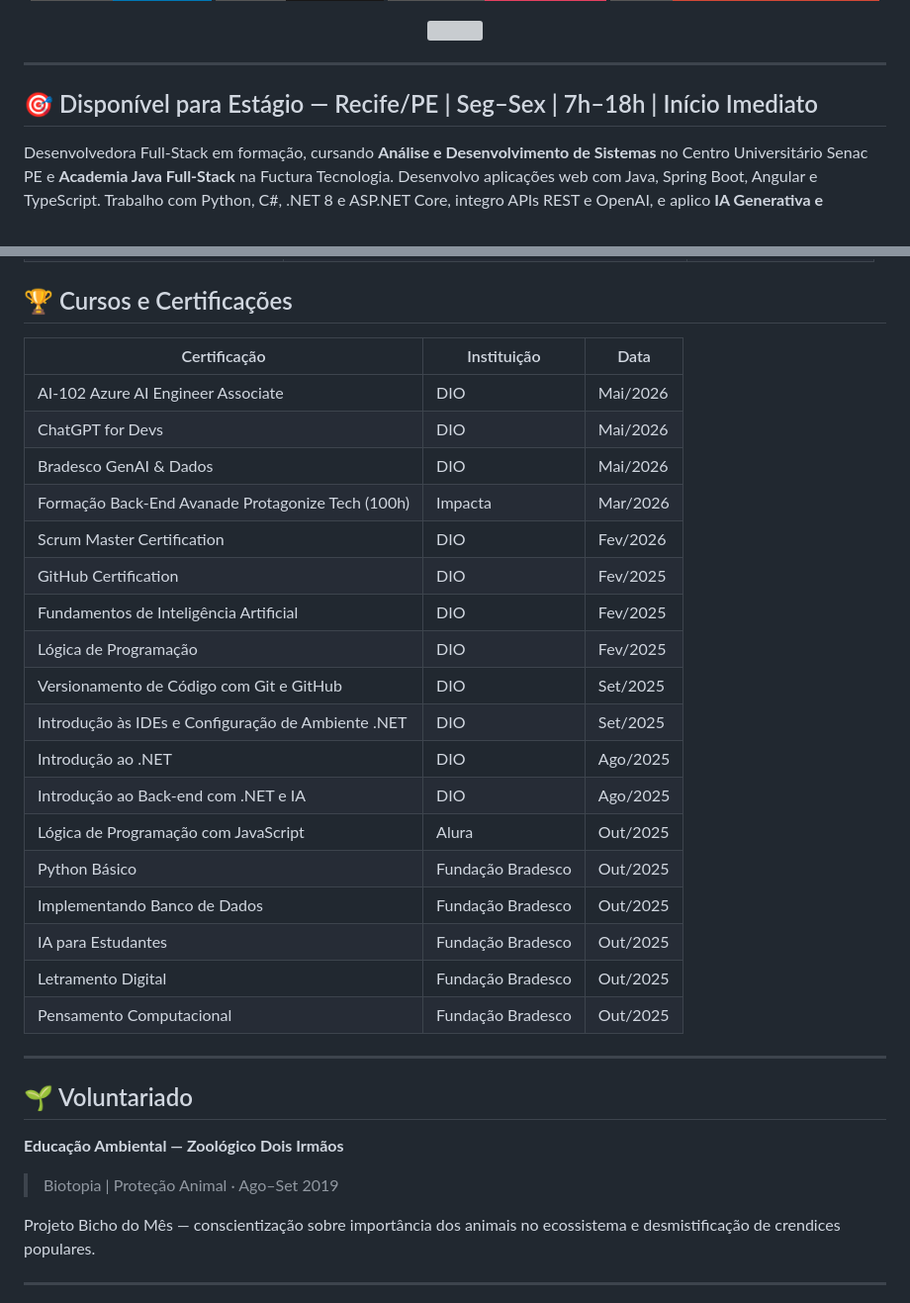
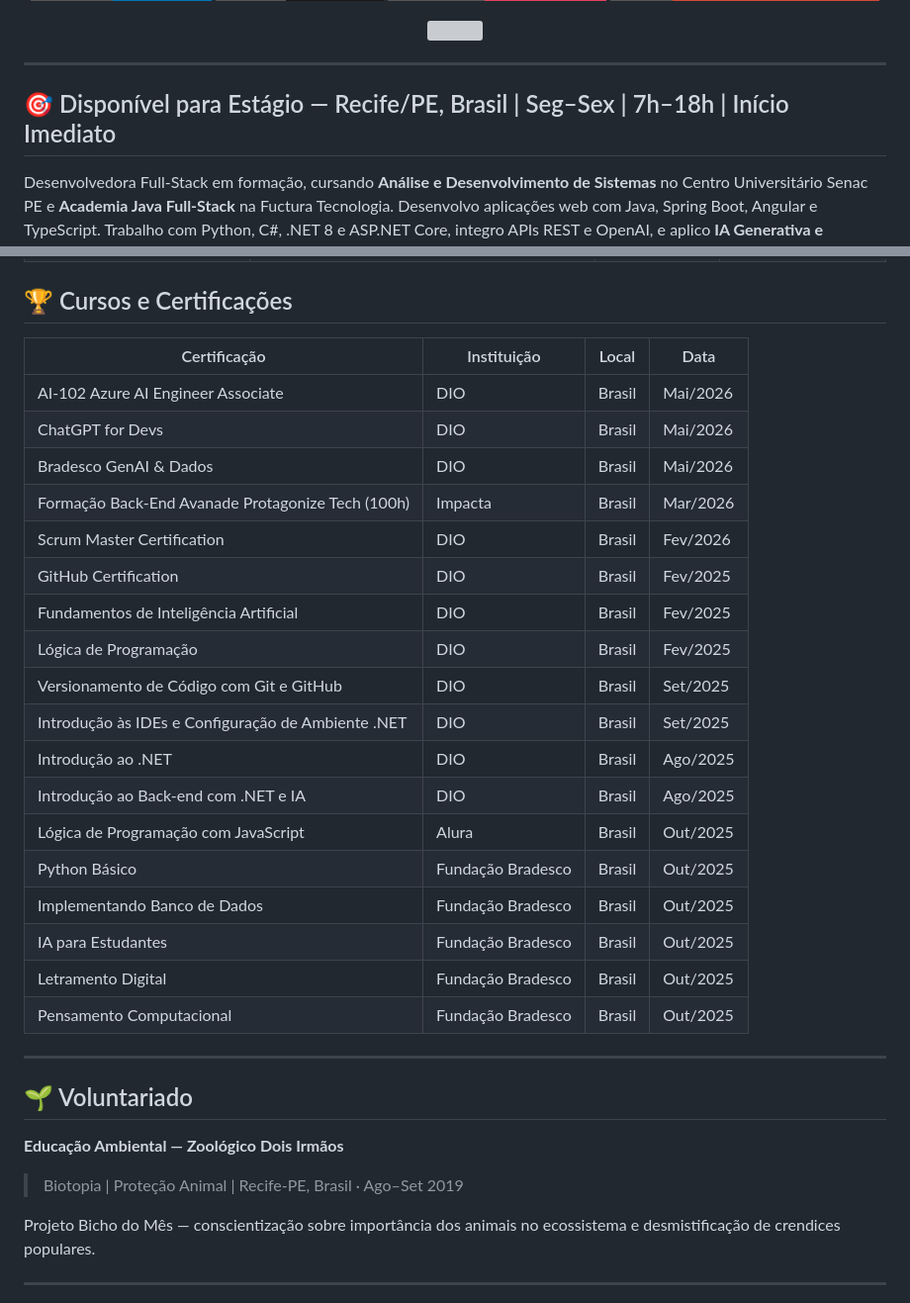
Before and after one commit to thaynabds/thaynabds, a Markdown page: README.md, 2 parts joined by grey strips. Shown at 99% size. GitHub-like rendering; badges without logos; grey boxes are pictures that could not be loaded.

Commit message:
Update location details in README.md

```diff
--- a/README.md
+++ b/README.md
@@ -13,7 +13,7 @@
 
 ---
 
-## 🎯 Disponível para Estágio — Recife/PE | Seg–Sex | 7h–18h | Início Imediato
+## 🎯 Disponível para Estágio — Recife/PE, Brasil | Seg–Sex | 7h–18h | Início Imediato
 
 Desenvolvedora Full-Stack em formação, cursando **Análise e Desenvolvimento de Sistemas** no Centro Universitário Senac PE e **Academia Java Full-Stack** na Fuctura Tecnologia. Desenvolvo aplicações web com Java, Spring Boot, Angular e TypeScript. Trabalho com Python, C#, .NET 8 e ASP.NET Core, integro APIs REST e OpenAI, e aplico **IA Generativa e Engenharia de Prompt** em projetos práticos. Atuo também como Product Designer, com experiência em prototipagem de alta fidelidade no Figma, Análise de Requisitos e Scrum — certificada Scrum Master pela DIO. Diferencial: **Azure AI, RAG, NLP, Visão Computacional e automação com n8n**.
 
@@ -272,33 +272,33 @@ Aplicativo com lógica de ranqueamento em JavaScript para classificação de par
 
 ## 🏆 Cursos e Certificações
 
-| Certificação | Instituição | Data |
-|---|---|---|
-| AI-102 Azure AI Engineer Associate | DIO | Mai/2026 |
-| ChatGPT for Devs | DIO | Mai/2026 |
-| Bradesco GenAI & Dados | DIO | Mai/2026 |
-| Formação Back-End Avanade Protagonize Tech (100h) | Impacta | Mar/2026 |
-| Scrum Master Certification | DIO | Fev/2026 |
-| GitHub Certification | DIO | Fev/2025 |
-| Fundamentos de Inteligência Artificial | DIO | Fev/2025 |
-| Lógica de Programação | DIO | Fev/2025 |
-| Versionamento de Código com Git e GitHub | DIO | Set/2025 |
-| Introdução às IDEs e Configuração de Ambiente .NET | DIO | Set/2025 |
-| Introdução ao .NET | DIO | Ago/2025 |
-| Introdução ao Back-end com .NET e IA | DIO | Ago/2025 |
-| Lógica de Programação com JavaScript | Alura | Out/2025 |
-| Python Básico | Fundação Bradesco | Out/2025 |
-| Implementando Banco de Dados | Fundação Bradesco | Out/2025 |
-| IA para Estudantes | Fundação Bradesco | Out/2025 |
-| Letramento Digital | Fundação Bradesco | Out/2025 |
-| Pensamento Computacional | Fundação Bradesco | Out/2025 |
+| Certificação | Instituição | Local | Data |
+|---|---|---|---|
+| AI-102 Azure AI Engineer Associate | DIO | Brasil | Mai/2026 |
+| ChatGPT for Devs | DIO | Brasil | Mai/2026 |
+| Bradesco GenAI & Dados | DIO | Brasil | Mai/2026 |
+| Formação Back-End Avanade Protagonize Tech (100h) | Impacta | Brasil | Mar/2026 |
+| Scrum Master Certification | DIO | Brasil | Fev/2026 |
+| GitHub Certification | DIO | Brasil | Fev/2025 |
+| Fundamentos de Inteligência Artificial | DIO | Brasil | Fev/2025 |
+| Lógica de Programação | DIO | Brasil | Fev/2025 |
+| Versionamento de Código com Git e GitHub | DIO | Brasil | Set/2025 |
+| Introdução às IDEs e Configuração de Ambiente .NET | DIO | Brasil | Set/2025 |
+| Introdução ao .NET | DIO | Brasil | Ago/2025 |
+| Introdução ao Back-end com .NET e IA | DIO | Brasil | Ago/2025 |
+| Lógica de Programação com JavaScript | Alura | Brasil | Out/2025 |
+| Python Básico | Fundação Bradesco | Brasil | Out/2025 |
+| Implementando Banco de Dados | Fundação Bradesco | Brasil | Out/2025 |
+| IA para Estudantes | Fundação Bradesco | Brasil | Out/2025 |
+| Letramento Digital | Fundação Bradesco | Brasil | Out/2025 |
+| Pensamento Computacional | Fundação Bradesco | Brasil | Out/2025 |
 
 ---
 
 ## 🌱 Voluntariado
 
 **Educação Ambiental — Zoológico Dois Irmãos**
-> Biotopia | Proteção Animal · Ago–Set 2019
+> Biotopia | Proteção Animal | Recife-PE, Brasil · Ago–Set 2019
 
 Projeto Bicho do Mês — conscientização sobre importância dos animais no ecossistema e desmistificação de crendices populares.
 
```
Also changed, not shown: other parts of README.md (+18 -18 lines).
